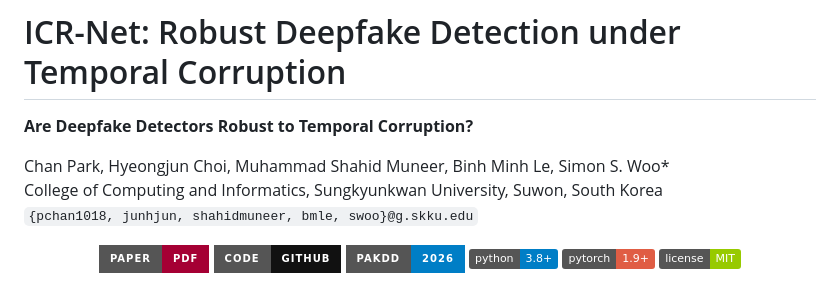
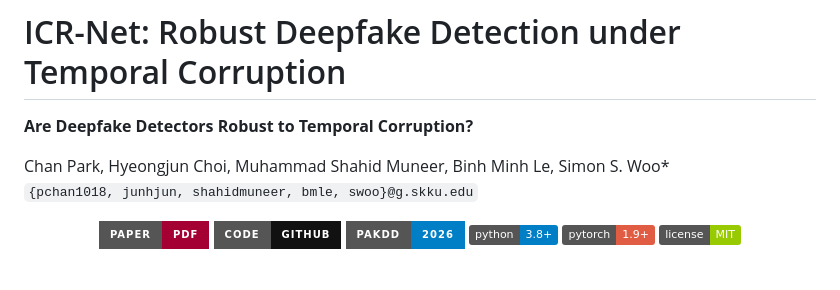
Before and after one commit to Ckck12/ICR-Net, a Markdown page: README.md, the part around the change. Drawn GitHub-style; badges without logos.

```diff
--- a/README.md
+++ b/README.md
@@ -3,7 +3,6 @@
 **Are Deepfake Detectors Robust to Temporal Corruption?**
 
 Chan Park, Hyeongjun Choi, Muhammad Shahid Muneer, Binh Minh Le, Simon S. Woo\*
-College of Computing and Informatics, Sungkyunkwan University, Suwon, South Korea
 `{pchan1018, junhjun, shahidmuneer, bmle, swoo}@g.skku.edu`
 
 <p align="center">
```
